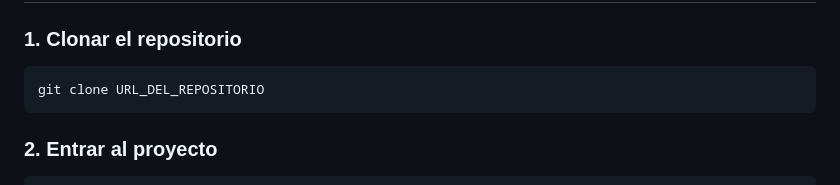
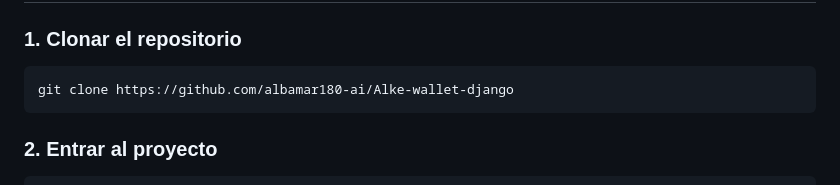
Before and after one commit to albamar180-ai/Alke-wallet-django, a Markdown page: README.md, the part around the change. Rendered like a GitHub page.

````diff
--- a/README.md
+++ b/README.md
@@ -407,7 +407,7 @@ Para un entorno de producción, el proyecto puede configurarse para utilizar Pos
 ### 1. Clonar el repositorio
 
 ```bash
-git clone URL_DEL_REPOSITORIO
+git clone https://github.com/albamar180-ai/Alke-wallet-django
 ```
 
 ### 2. Entrar al proyecto
````
